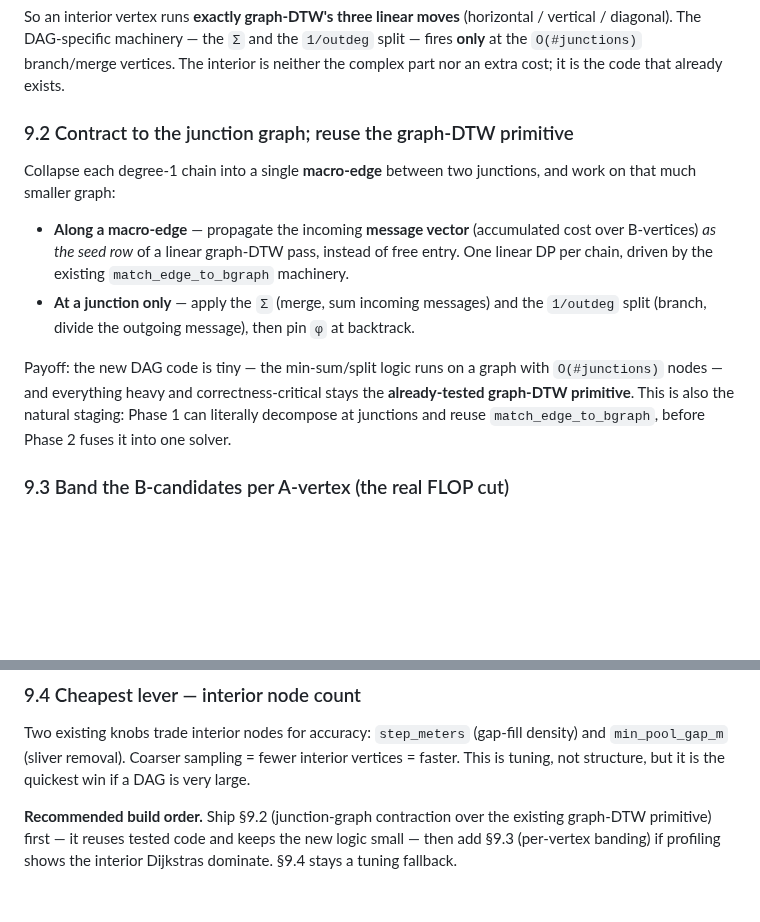
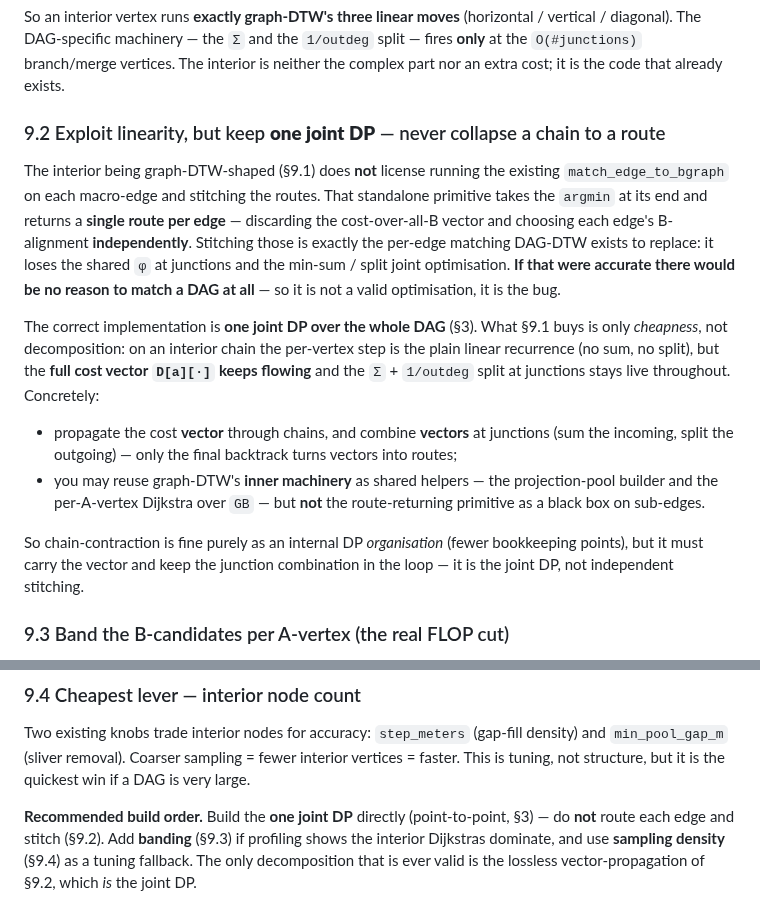
Before and after one commit to Khoshkhah/network-matching, a Markdown page: docs/dag_dtw_matching.md, 2 parts joined by grey strips. Rendered like a GitHub page; blank space fills up the shorter version.

Commit message:
docs: fix §9.2 -- reject per-edge-route stitching, keep one joint DP
Kaveh's correction: contracting to macro-edges and reusing the route-returning
match_edge_to_bgraph per chain is lossy -- each edge's argmin route is chosen
independently, dropping the shared junction φ and the min-sum/split joint
optimisation. That IS the per-edge failure DAG-DTW exists to replace; if it were
accurate we wouldn't match a DAG at all. Rewrote §9.2: the interior-is-linear
fact buys only cheapness, not decomposition -- keep one joint DP, propagate the
full cost VECTOR through chains, combine vectors (sum+split) at junctions, reuse
only graph-DTW's inner helpers (pool builder, per-vertex Dijkstra), never the
route primitive as a black box. Build-order recommendation updated to "build the
joint DP directly."

Co-Authored-By: Claude Fable 5 <noreply@anthropic.com>

```diff
--- a/docs/dag_dtw_matching.md
+++ b/docs/dag_dtw_matching.md
@@ -371,21 +371,30 @@ diagonal). The DAG-specific machinery — the `Σ` and the `1/outdeg` split —
 `O(#junctions)` branch/merge vertices. The interior is neither the complex part nor an extra cost;
 it is the code that already exists.
 
-### 9.2 Contract to the junction graph; reuse the graph-DTW primitive
+### 9.2 Exploit linearity, but keep **one joint DP** — never collapse a chain to a route
 
-Collapse each degree-1 chain into a single **macro-edge** between two junctions, and work on that
-much smaller graph:
+The interior being graph-DTW-shaped (§9.1) does **not** license running the existing
+`match_edge_to_bgraph` on each macro-edge and stitching the routes. That standalone primitive takes
+the `argmin` at its end and returns a **single route per edge** — discarding the cost-over-all-B
+vector and choosing each edge's B-alignment **independently**. Stitching those is exactly the
+per-edge matching DAG-DTW exists to replace: it loses the shared `φ` at junctions and the min-sum /
+split joint optimisation. **If that were accurate there would be no reason to match a DAG at all** —
+so it is not a valid optimisation, it is the bug.
 
-- **Along a macro-edge** — propagate the incoming **message vector** (accumulated cost over
-  B-vertices) *as the seed row* of a linear graph-DTW pass, instead of free entry. One linear DP
-  per chain, driven by the existing `match_edge_to_bgraph` machinery.
-- **At a junction only** — apply the `Σ` (merge, sum incoming messages) and the `1/outdeg` split
-  (branch, divide the outgoing message), then pin `φ` at backtrack.
+The correct implementation is **one joint DP over the whole DAG** (§3). What §9.1 buys is only
+*cheapness*, not decomposition: on an interior chain the per-vertex step is the plain linear
+recurrence (no sum, no split), but the **full cost vector `D[a][·]` keeps flowing** and the `Σ` +
+`1/outdeg` split at junctions stays live throughout. Concretely:
 
-Payoff: the new DAG code is tiny — the min-sum/split logic runs on a graph with `O(#junctions)`
-nodes — and everything heavy and correctness-critical stays the **already-tested graph-DTW
-primitive**. This is also the natural staging: Phase 1 can literally decompose at junctions and
-reuse `match_edge_to_bgraph`, before Phase 2 fuses it into one solver.
+- propagate the cost **vector** through chains, and combine **vectors** at junctions (sum the
+  incoming, split the outgoing) — only the final backtrack turns vectors into routes;
+- you may reuse graph-DTW's **inner machinery** as shared helpers — the projection-pool builder and
+  the per-A-vertex Dijkstra over `GB` — but **not** the route-returning primitive as a black box on
+  sub-edges.
+
+So chain-contraction is fine purely as an internal DP *organisation* (fewer bookkeeping points),
+but it must carry the vector and keep the junction combination in the loop — it is the joint DP,
+not independent stitching.
 
 ### 9.3 Band the B-candidates per A-vertex (the real FLOP cut)
 
@@ -402,6 +411,7 @@ Two existing knobs trade interior nodes for accuracy: `step_meters` (gap-fill de
 `min_pool_gap_m` (sliver removal). Coarser sampling = fewer interior vertices = faster. This is
 tuning, not structure, but it is the quickest win if a DAG is very large.
 
-**Recommended build order.** Ship §9.2 (junction-graph contraction over the existing graph-DTW
-primitive) first — it reuses tested code and keeps the new logic small — then add §9.3 (per-vertex
-banding) if profiling shows the interior Dijkstras dominate. §9.4 stays a tuning fallback.
+**Recommended build order.** Build the **one joint DP** directly (point-to-point, §3) — do **not**
+route each edge and stitch (§9.2). Add **banding** (§9.3) if profiling shows the interior Dijkstras
+dominate, and use **sampling density** (§9.4) as a tuning fallback. The only decomposition that is
+ever valid is the lossless vector-propagation of §9.2, which *is* the joint DP.
```
